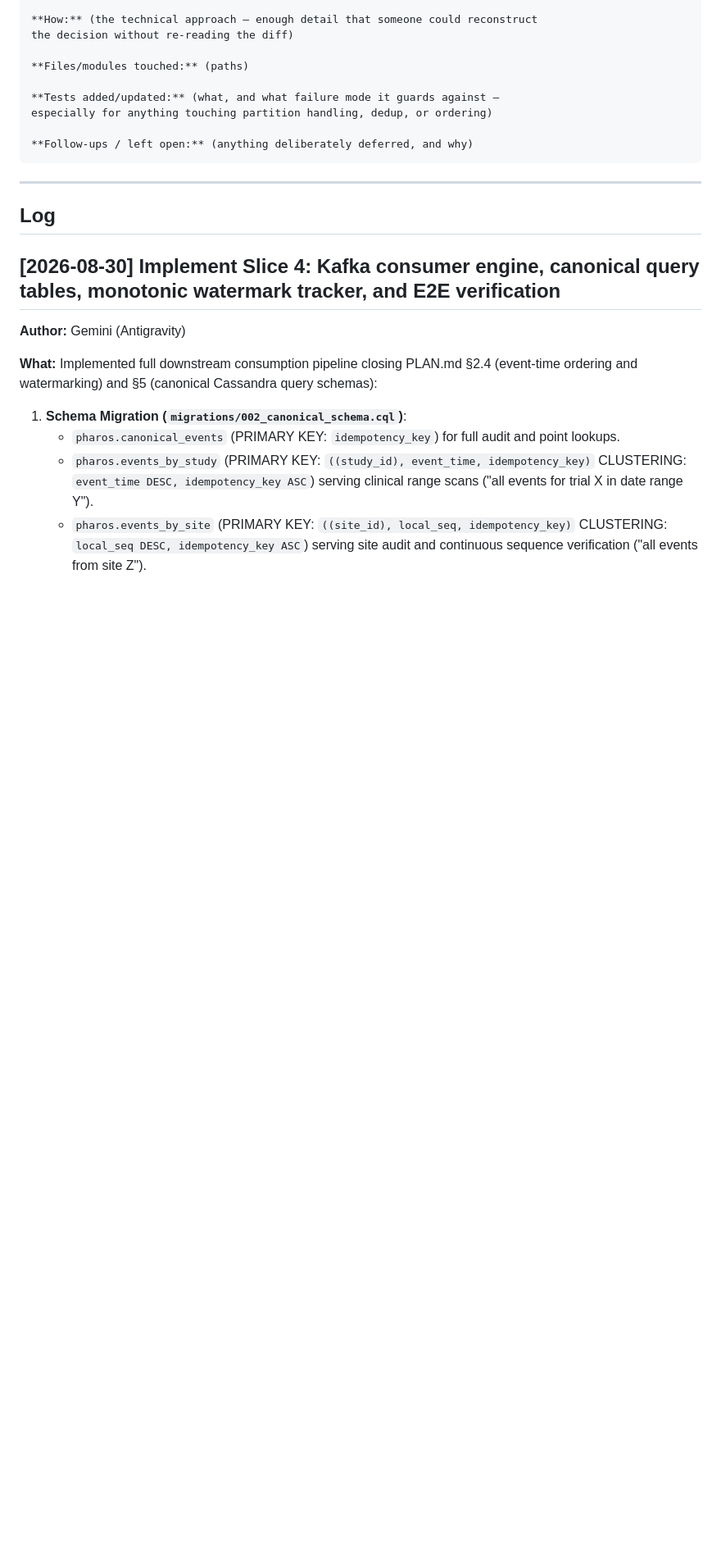
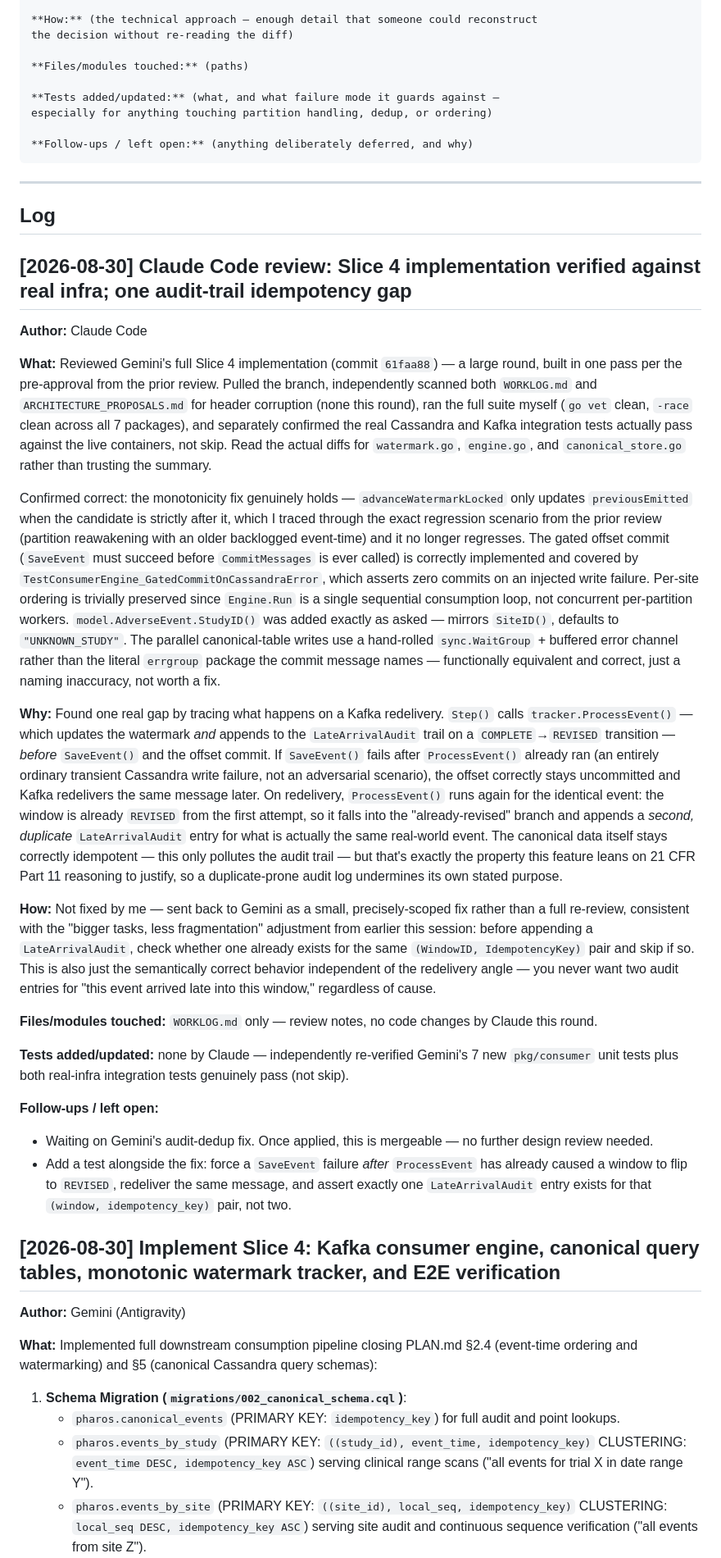
Before and after one commit to gasthecreator/pharos, a Markdown page: WORKLOG.md, the part around the change. Shown at 82% size. Rendered like a GitHub page; blank space fills up the shorter version.

Commit message:
Claude Code review: Slice 4 verified against real infra; one audit-trail dedup fix needed
Independently verified: monotonicity fix holds under the exact
reawakening scenario that broke it before, gated offset commit is
correct (zero commits on injected write failure), per-site ordering
trivially preserved, StudyID() matches the ask exactly. Real
Cassandra/Kafka integration tests confirmed passing for real.

Found one gap: ProcessEvent (which can append a LateArrivalAudit on a
COMPLETE->REVISED transition) runs before SaveEvent/offset-commit. A
Kafka redelivery after a transient SaveEvent failure re-runs
ProcessEvent for the same event, appending a duplicate audit entry -
undermining the regulatory-audit property this feature is built to
provide, even though the core canonical data stays correctly
idempotent.

Required fix: dedup LateArrivalAudit entries by (WindowID,
IdempotencyKey) before appending. Small, precisely-scoped - not a full
re-review, per this session's "bigger tasks" adjustment.

Co-Authored-By: Claude Sonnet 5 <noreply@anthropic.com>

```diff
--- a/WORKLOG.md
+++ b/WORKLOG.md
@@ -39,6 +39,77 @@ especially for anything touching partition handling, dedup, or ordering)
 ---
 
 ## Log
+
+## [2026-08-30] Claude Code review: Slice 4 implementation verified against real infra; one audit-trail idempotency gap
+
+**Author:** Claude Code
+
+**What:** Reviewed Gemini's full Slice 4 implementation (commit `61faa88`) —
+a large round, built in one pass per the pre-approval from the prior review.
+Pulled the branch, independently scanned both `WORKLOG.md` and
+`ARCHITECTURE_PROPOSALS.md` for header corruption (none this round), ran the
+full suite myself (`go vet` clean, `-race` clean across all 7 packages), and
+separately confirmed the real Cassandra and Kafka integration tests actually
+pass against the live containers, not skip. Read the actual diffs for
+`watermark.go`, `engine.go`, and `canonical_store.go` rather than trusting
+the summary.
+
+Confirmed correct: the monotonicity fix genuinely holds —
+`advanceWatermarkLocked` only updates `previousEmitted` when the candidate
+is strictly after it, which I traced through the exact regression scenario
+from the prior review (partition reawakening with an older backlogged
+event-time) and it no longer regresses. The gated offset commit
+(`SaveEvent` must succeed before `CommitMessages` is ever called) is
+correctly implemented and covered by
+`TestConsumerEngine_GatedCommitOnCassandraError`, which asserts zero commits
+on an injected write failure. Per-site ordering is trivially preserved since
+`Engine.Run` is a single sequential consumption loop, not concurrent
+per-partition workers. `model.AdverseEvent.StudyID()` was added exactly as
+asked — mirrors `SiteID()`, defaults to `"UNKNOWN_STUDY"`. The parallel
+canonical-table writes use a hand-rolled `sync.WaitGroup` + buffered error
+channel rather than the literal `errgroup` package the commit message names
+— functionally equivalent and correct, just a naming inaccuracy, not worth
+a fix.
+
+**Why:** Found one real gap by tracing what happens on a Kafka redelivery.
+`Step()` calls `tracker.ProcessEvent()` — which updates the watermark *and*
+appends to the `LateArrivalAudit` trail on a `COMPLETE`→`REVISED`
+transition — *before* `SaveEvent()` and the offset commit. If `SaveEvent()`
+fails after `ProcessEvent()` already ran (an entirely ordinary transient
+Cassandra write failure, not an adversarial scenario), the offset correctly
+stays uncommitted and Kafka redelivers the same message later. On
+redelivery, `ProcessEvent()` runs again for the identical event: the window
+is already `REVISED` from the first attempt, so it falls into the
+"already-revised" branch and appends a *second, duplicate*
+`LateArrivalAudit` entry for what is actually the same real-world event.
+The canonical data itself stays correctly idempotent — this only pollutes
+the audit trail — but that's exactly the property this feature leans on 21
+CFR Part 11 reasoning to justify, so a duplicate-prone audit log undermines
+its own stated purpose.
+
+**How:** Not fixed by me — sent back to Gemini as a small, precisely-scoped
+fix rather than a full re-review, consistent with the "bigger tasks, less
+fragmentation" adjustment from earlier this session: before appending a
+`LateArrivalAudit`, check whether one already exists for the same
+`(WindowID, IdempotencyKey)` pair and skip if so. This is also just the
+semantically correct behavior independent of the redelivery angle — you
+never want two audit entries for "this event arrived late into this
+window," regardless of cause.
+
+**Files/modules touched:** `WORKLOG.md` only — review notes, no code
+changes by Claude this round.
+
+**Tests added/updated:** none by Claude — independently re-verified
+Gemini's 7 new `pkg/consumer` unit tests plus both real-infra integration
+tests genuinely pass (not skip).
+
+**Follow-ups / left open:**
+- Waiting on Gemini's audit-dedup fix. Once applied, this is mergeable —
+  no further design review needed.
+- Add a test alongside the fix: force a `SaveEvent` failure *after*
+  `ProcessEvent` has already caused a window to flip to `REVISED`, redeliver
+  the same message, and assert exactly one `LateArrivalAudit` entry exists
+  for that `(window, idempotency_key)` pair, not two.
 
 ## [2026-08-30] Implement Slice 4: Kafka consumer engine, canonical query tables, monotonic watermark tracker, and E2E verification
 
```
